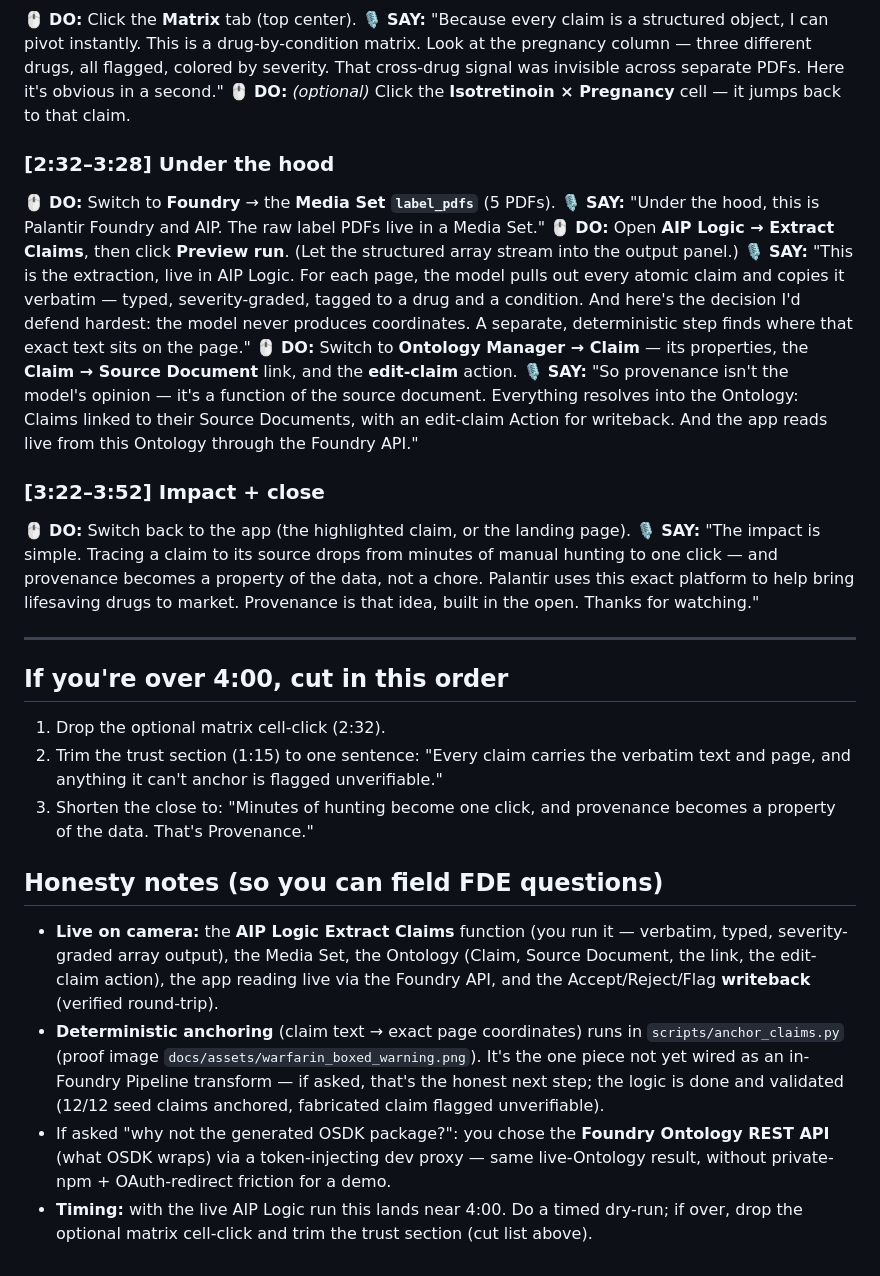
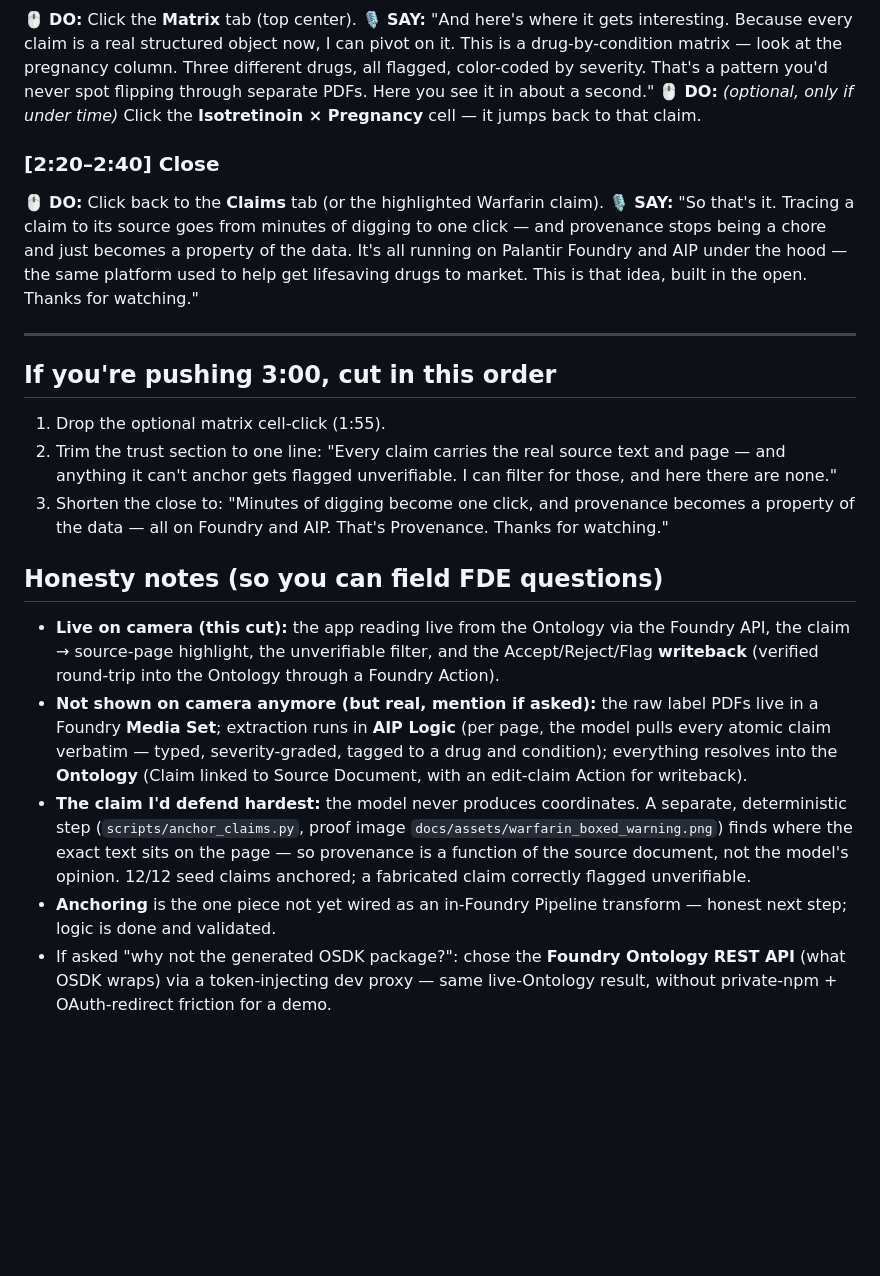
Before and after one commit to jadencutinha/provenance, a Markdown page: docs/DEMO_SCRIPT.md, the part around one of its changes. GitHub-like rendering; blank space fills up the shorter version.

Commit message:
finish script

```diff
--- a/docs/DEMO_SCRIPT.md
+++ b/docs/DEMO_SCRIPT.md
@@ -40,28 +38,21 @@ Legend: 🖥️ **SCREEN** = what's on screen · 🖱️ **DO** = the click/acti
 🖱️ **DO:** Click the **Matrix** tab (top center).
-🎙️ **SAY:** "Because every claim is a structured object, I can pivot instantly. This is a drug-by-condition matrix. Look at the pregnancy column — three different drugs, all flagged, colored by severity. That cross-drug signal was invisible across separate PDFs. Here it's obvious in a second."
-🖱️ **DO:** *(optional)* Click the **Isotretinoin × Pregnancy** cell — it jumps back to that claim.
+🎙️ **SAY:** "And here's where it gets interesting. Because every claim is a real structured object now, I can pivot on it. This is a drug-by-condition matrix — look at the pregnancy column. Three different drugs, all flagged, color-coded by severity. That's a pattern you'd never spot flipping through separate PDFs. Here you see it in about a second."
+🖱️ **DO:** *(optional, only if under time)* Click the **Isotretinoin × Pregnancy** cell — it jumps back to that claim.
 
-### [2:32–3:28] Under the hood
-🖱️ **DO:** Switch to **Foundry** → the **Media Set `label_pdfs`** (5 PDFs).
-🎙️ **SAY:** "Under the hood, this is Palantir Foundry and AIP. The raw label PDFs live in a Media Set."
-🖱️ **DO:** Open **AIP Logic → Extract Claims**, then click **Preview run**. (Let the structured array stream into the output panel.)
-🎙️ **SAY:** "This is the extraction, live in AIP Logic. For each page, the model pulls out every atomic claim and copies it verbatim — typed, severity-graded, tagged to a drug and a condition. And here's the decision I'd defend hardest: the model never produces coordinates. A separate, deterministic step finds where that exact text sits on the page."
-🖱️ **DO:** Switch to **Ontology Manager → Claim** — its properties, the **Claim → Source Document** link, and the **edit-claim** action.
-🎙️ **SAY:** "So provenance isn't the model's opinion — it's a function of the source document. Everything resolves into the Ontology: Claims linked to their Source Documents, with an edit-claim Action for writeback. And the app reads live from this Ontology through the Foundry API."
-
-### [3:22–3:52] Impact + close
-🖱️ **DO:** Switch back to the app (the highlighted claim, or the landing page).
-🎙️ **SAY:** "The impact is simple. Tracing a claim to its source drops from minutes of manual hunting to one click — and provenance becomes a property of the data, not a chore. Palantir uses this exact platform to help bring lifesaving drugs to market. Provenance is that idea, built in the open. Thanks for watching."
+### [2:20–2:40] Close
+🖱️ **DO:** Click back to the **Claims** tab (or the highlighted Warfarin claim).
+🎙️ **SAY:** "So that's it. Tracing a claim to its source goes from minutes of digging to one click — and provenance stops being a chore and just becomes a property of the data. It's all running on Palantir Foundry and AIP under the hood — the same platform used to help get lifesaving drugs to market. This is that idea, built in the open. Thanks for watching."
 
 ---
 
-## If you're over 4:00, cut in this order
-1. Drop the optional matrix cell-click (2:32).
-2. Trim the trust section (1:15) to one sentence: "Every claim carries the verbatim text and page, and anything it can't anchor is flagged unverifiable."
-3. Shorten the close to: "Minutes of hunting become one click, and provenance becomes a property of the data. That's Provenance."
+## If you're pushing 3:00, cut in this order
+1. Drop the optional matrix cell-click (1:55).
+2. Trim the trust section to one line: "Every claim carries the real source text and page — and anything it can't anchor gets flagged unverifiable. I can filter for those, and here there are none."
+3. Shorten the close to: "Minutes of digging become one click, and provenance becomes a property of the data — all on Foundry and AIP. That's Provenance. Thanks for watching."
 
 ## Honesty notes (so you can field FDE questions)
-- **Live on camera:** the **AIP Logic Extract Claims** function (you run it — verbatim, typed, severity-graded array output), the Media Set, the Ontology (Claim, Source Document, the link, the edit-claim action), the app reading live via the Foundry API, and the Accept/Reject/Flag **writeback** (verified round-trip).
-- **Deterministic anchoring** (claim text → exact page coordinates) runs in `scripts/anchor_claims.py` (proof image `docs/assets/warfarin_boxed_warning.png`). It's the one piece not yet wired as an in-Foundry Pipeline transform — if asked, that's the honest next step; the logic is done and validated (12/12 seed claims anchored, fabricated claim flagged unverifiable).
-- If asked "why not the generated OSDK package?": you chose the **Foundry Ontology REST API** (what OSDK wraps) via a token-injecting dev proxy — same live-Ontology result, without private-npm + OAuth-redirect friction for a demo.
-- **Timing:** with the live AIP Logic run this lands near 4:00. Do a timed dry-run; if over, drop the optional matrix cell-click and trim the trust section (cut list above).
+- **Live on camera (this cut):** the app reading live from the Ontology via the Foundry API, the claim → source-page highlight, the unverifiable filter, and the Accept/Reject/Flag **writeback** (verified round-trip into the Ontology through a Foundry Action).
+- **Not shown on camera anymore (but real, mention if asked):** the raw label PDFs live in a Foundry **Media Set**; extraction runs in **AIP Logic** (per page, the model pulls every atomic claim verbatim — typed, severity-graded, tagged to a drug and condition); everything resolves into the **Ontology** (Claim linked to Source Document, with an edit-claim Action for writeback).
+- **The claim I'd defend hardest:** the model never produces coordinates. A separate, deterministic step (`scripts/anchor_claims.py`, proof image `docs/assets/warfarin_boxed_warning.png`) finds where the exact text sits on the page — so provenance is a function of the source document, not the model's opinion. 12/12 seed claims anchored; a fabricated claim correctly flagged unverifiable.
+- **Anchoring** is the one piece not yet wired as an in-Foundry Pipeline transform — honest next step; logic is done and validated.
+- If asked "why not the generated OSDK package?": chose the **Foundry Ontology REST API** (what OSDK wraps) via a token-injecting dev proxy — same live-Ontology result, without private-npm + OAuth-redirect friction for a demo.
```
Also changed, not shown: other parts of docs/DEMO_SCRIPT.md (+17 -19 lines).
